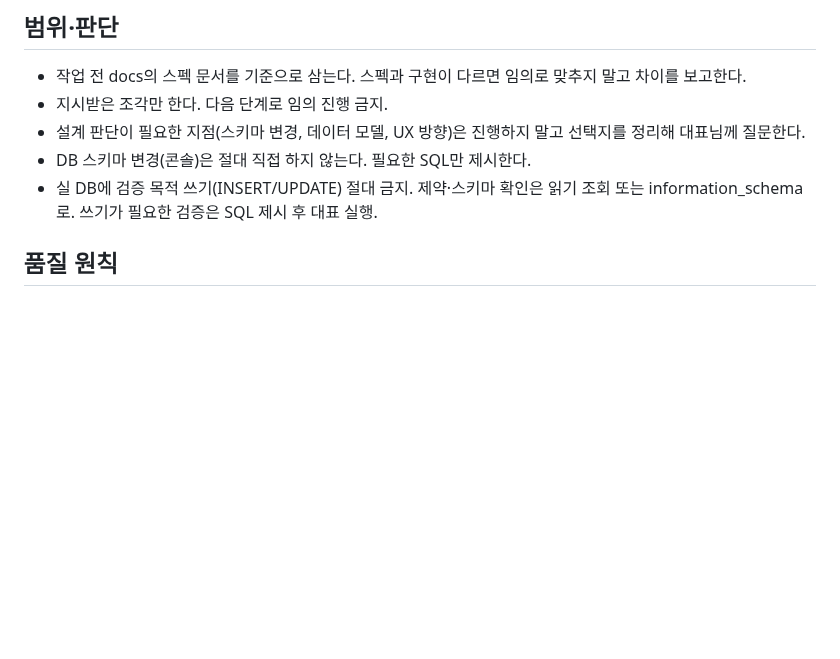
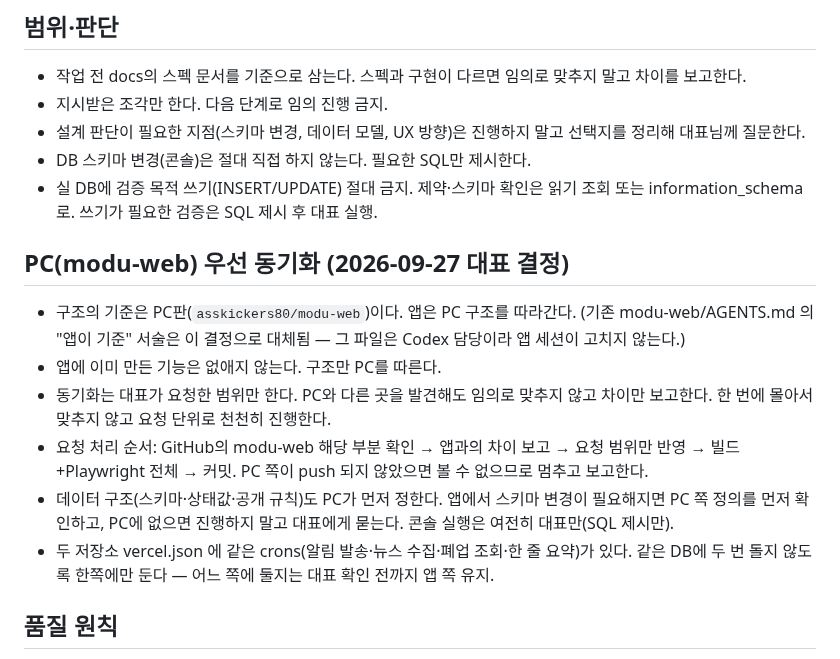
Before and after one commit to asskickers80/modu-app, a Markdown page: CLAUDE.md, the part around the change. Drawn GitHub-style; blank space fills up the shorter version.

Commit message:
docs: PC(modu-web) 우선 동기화 결정 기록
- CLAUDE.md: 구조·데이터 구조는 PC 기준, 앱 기존 기능 유지, 대표 요청 단위로만 동기화
- PROGRESS.md: 결정·격차(앱 71커밋 앞섬)·미해결 3건(AGENTS.md 서술, crons 중복, RLS 게이트)

Co-Authored-By: Claude Opus 5.5 <noreply@anthropic.com>
Claude-Session: https://claude.ai/code/session_01HYPvtyHyBRHi8f4dLrhGfw

```diff
--- a/CLAUDE.md
+++ b/CLAUDE.md
@@ -38,6 +38,19 @@
 - DB 스키마 변경(콘솔)은 절대 직접 하지 않는다. 필요한 SQL만 제시한다.
 - 실 DB에 검증 목적 쓰기(INSERT/UPDATE) 절대 금지. 제약·스키마 확인은 읽기 조회 또는 information_schema로.
   쓰기가 필요한 검증은 SQL 제시 후 대표 실행.
+
+## PC(modu-web) 우선 동기화 (2026-09-27 대표 결정)
+- 구조의 기준은 PC판(`asskickers80/modu-web`)이다. 앱은 PC 구조를 따라간다.
+  (기존 modu-web/AGENTS.md 의 "앱이 기준" 서술은 이 결정으로 대체됨 — 그 파일은 Codex 담당이라 앱 세션이 고치지 않는다.)
+- 앱에 이미 만든 기능은 없애지 않는다. 구조만 PC를 따른다.
+- 동기화는 대표가 요청한 범위만 한다. PC와 다른 곳을 발견해도 임의로 맞추지 않고 차이만 보고한다.
+  한 번에 몰아서 맞추지 않고 요청 단위로 천천히 진행한다.
+- 요청 처리 순서: GitHub의 modu-web 해당 부분 확인 → 앱과의 차이 보고 → 요청 범위만 반영 → 빌드+Playwright 전체 → 커밋.
+  PC 쪽이 push 되지 않았으면 볼 수 없으므로 멈추고 보고한다.
+- 데이터 구조(스키마·상태값·공개 규칙)도 PC가 먼저 정한다. 앱에서 스키마 변경이 필요해지면 PC 쪽 정의를 먼저 확인하고,
+  PC에 없으면 진행하지 말고 대표에게 묻는다. 콘솔 실행은 여전히 대표만(SQL 제시만).
+- 두 저장소 vercel.json 에 같은 crons(알림 발송·뉴스 수집·폐업 조회·한 줄 요약)가 있다. 같은 DB에 두 번 돌지 않도록
+  한쪽에만 둔다 — 어느 쪽에 둘지는 대표 확인 전까지 앱 쪽 유지.
 
 ## 품질 원칙
 - 실데이터가 없는 항목에 가짜 숫자·더미 표시 금지. 숨기거나 뺀다.
```
Also changed, not shown: PROGRESS.md (+2 -1 lines).
